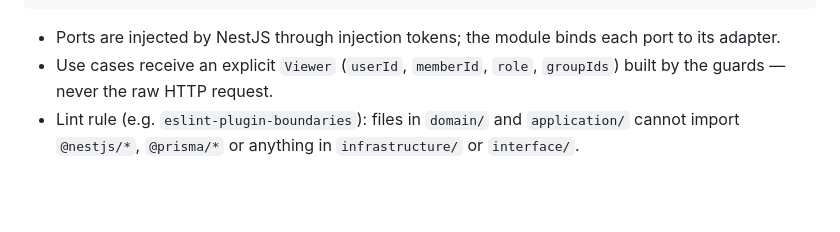
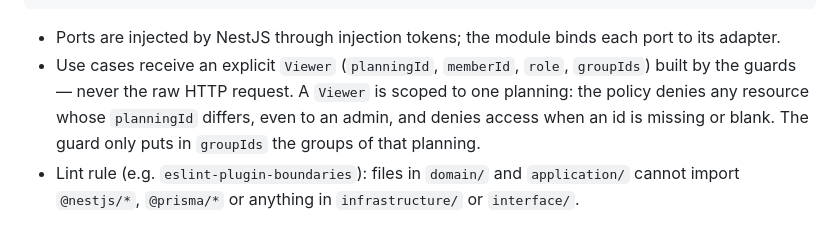
Before and after one commit to mitnick78/carecircle, a Markdown page: ARCHITECTURE.md, the part around the change. GitHub-like rendering; blank space fills up the shorter version.

Commit message:
docs: scope the Viewer to a planning in ARCHITECTURE.md
The Viewer now carries planningId instead of userId, matching the
visibility policy: cross-planning access and missing ids are denied,
and the guard must only pass the groups of that planning.

Co-Authored-By: Claude Opus 5.5 <noreply@anthropic.com>

````diff
--- a/ARCHITECTURE.md
+++ b/ARCHITECTURE.md
@@ -91,7 +91,7 @@ apps/api/src/
 ```
 
 - Ports are injected by NestJS through injection tokens; the module binds each port to its adapter.
-- Use cases receive an explicit `Viewer` (`userId`, `memberId`, `role`, `groupIds`) built by the guards — never the raw HTTP request.
+- Use cases receive an explicit `Viewer` (`planningId`, `memberId`, `role`, `groupIds`) built by the guards — never the raw HTTP request. A `Viewer` is scoped to one planning: the policy denies any resource whose `planningId` differs, even to an admin, and denies access when an id is missing or blank. The guard only puts in `groupIds` the groups of that planning.
 - Lint rule (e.g. `eslint-plugin-boundaries`): files in `domain/` and `application/` cannot import `@nestjs/*`, `@prisma/*` or anything in `infrastructure/` or `interface/`.
 
 ### Why hexagonal here
````
